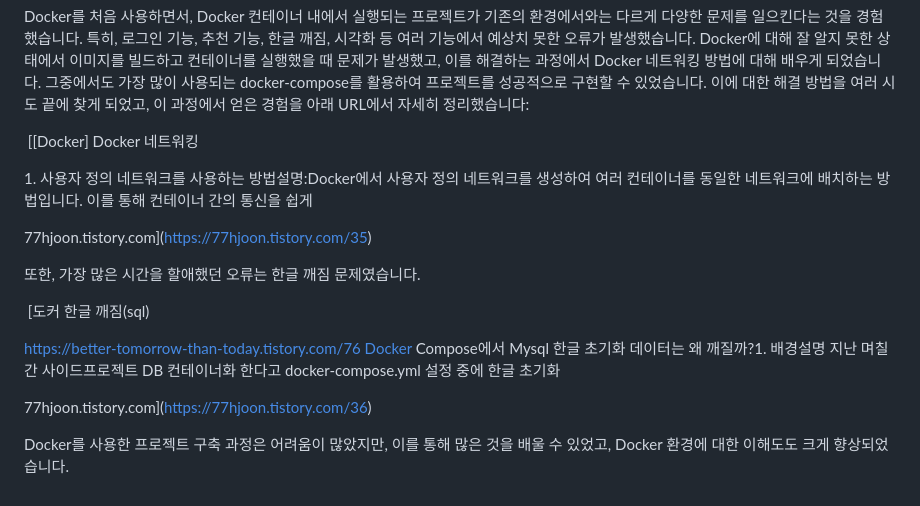
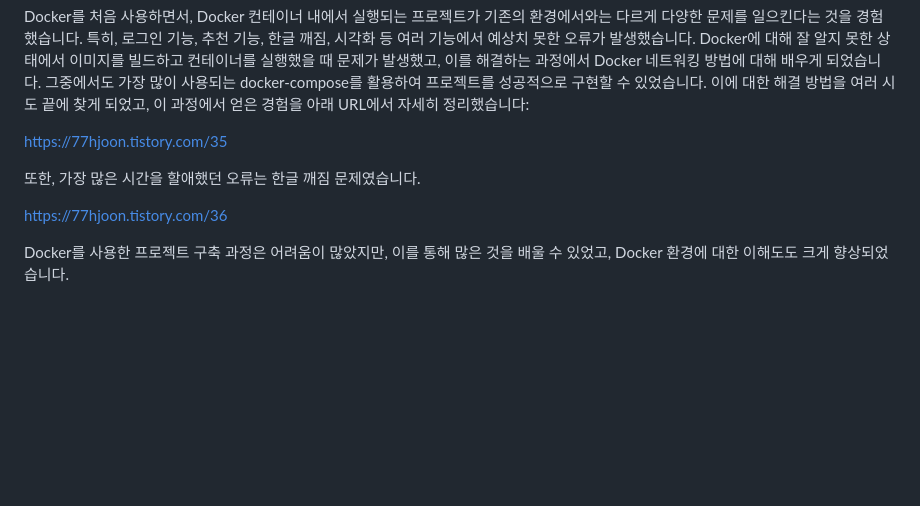
Before and after one commit to GyeongJoon/Exercis_today-Web, a Markdown page: README.md, the part around the change. Drawn GitHub-style; blank space fills up the shorter version.

```diff
--- a/README.md
+++ b/README.md
@@ -105,18 +105,10 @@
 
 Docker를 처음 사용하면서, Docker 컨테이너 내에서 실행되는 프로젝트가 기존의 환경에서와는 다르게 다양한 문제를 일으킨다는 것을 경험했습니다. 특히, 로그인 기능, 추천 기능, 한글 깨짐, 시각화 등 여러 기능에서 예상치 못한 오류가 발생했습니다. Docker에 대해 잘 알지 못한 상태에서 이미지를 빌드하고 컨테이너를 실행했을 때 문제가 발생했고, 이를 해결하는 과정에서 Docker 네트워킹 방법에 대해 배우게 되었습니다. 그중에서도 가장 많이 사용되는 docker-compose를 활용하여 프로젝트를 성공적으로 구현할 수 있었습니다. 이에 대한 해결 방법을 여러 시도 끝에 찾게 되었고, 이 과정에서 얻은 경험을 아래 URL에서 자세히 정리했습니다:
 
- [\[Docker\] Docker 네트워킹
-
-1. 사용자 정의 네트워크를 사용하는 방법설명:Docker에서 사용자 정의 네트워크를 생성하여 여러 컨테이너를 동일한 네트워크에 배치하는 방법입니다. 이를 통해 컨테이너 간의 통신을 쉽게
-
-77hjoon.tistory.com](https://77hjoon.tistory.com/35)
+https://77hjoon.tistory.com/35
 
 또한, 가장 많은 시간을 할애했던 오류는 한글 깨짐 문제였습니다.
 
- [도커 한글 깨짐(sql)
-
-https://better-tomorrow-than-today.tistory.com/76 Docker Compose에서 Mysql 한글 초기화 데이터는 왜 깨질까?1. 배경설명 지난 며칠간 사이드프로젝트 DB 컨테이너화 한다고 docker-compose.yml 설정 중에 한글 초기화
-
-77hjoon.tistory.com](https://77hjoon.tistory.com/36)
+https://77hjoon.tistory.com/36
 
 Docker를 사용한 프로젝트 구축 과정은 어려움이 많았지만, 이를 통해 많은 것을 배울 수 있었고, Docker 환경에 대한 이해도도 크게 향상되었습니다.
```
